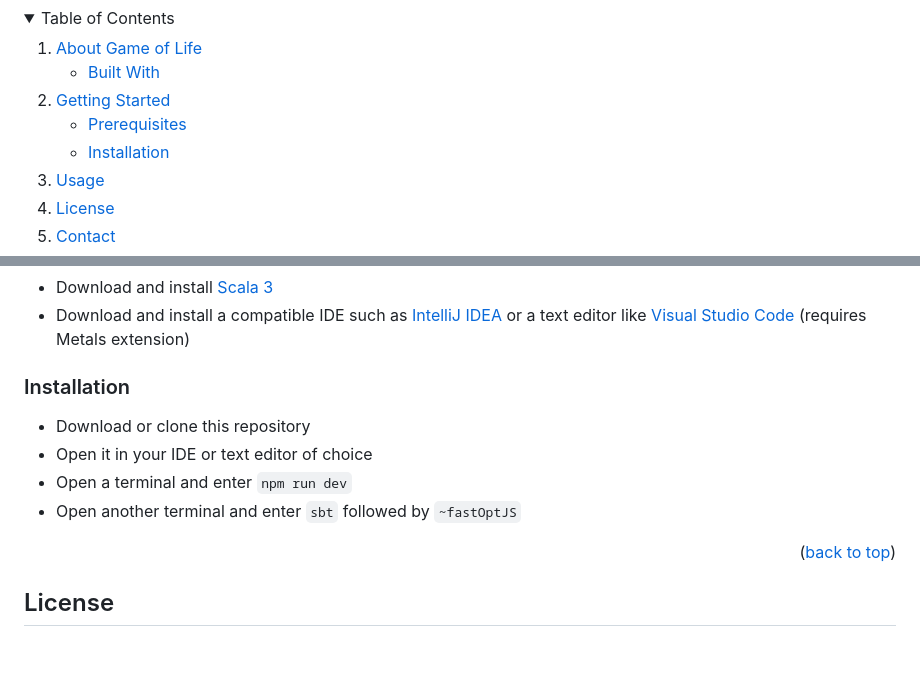
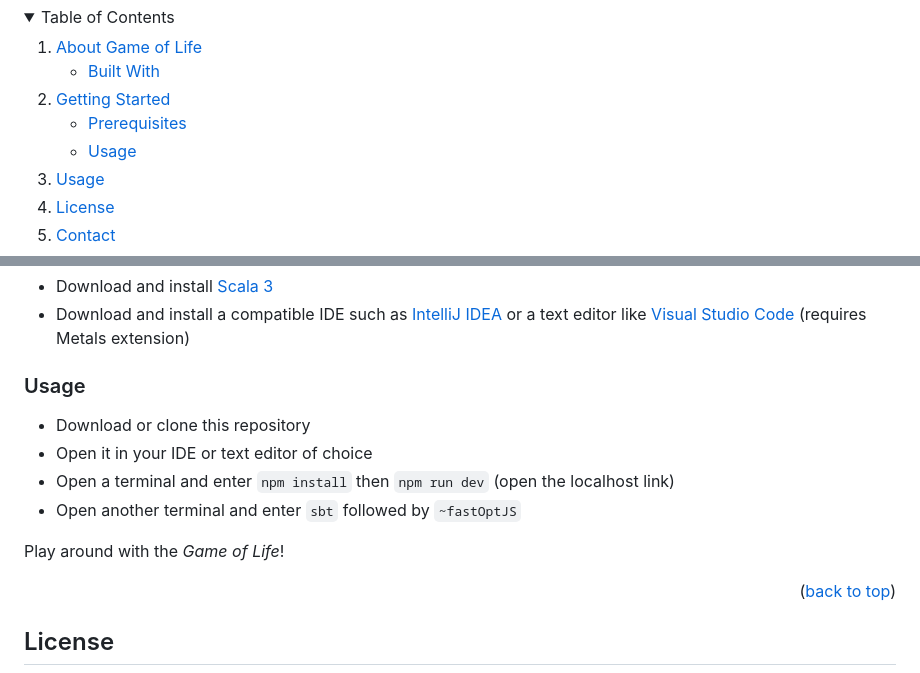
Before and after one commit to iyyel/conways-game-of-life, a Markdown page: README.md, 2 parts joined by grey strips. Drawn GitHub-style; folded sections open; blank space fills up the shorter version.

```diff
--- a/README.md
+++ b/README.md
@@ -40,7 +40,7 @@
       <a href="#getting-started">Getting Started</a>
       <ul>
         <li><a href="#prerequisites">Prerequisites</a></li>
-        <li><a href="#installation">Installation</a></li>
+        <li><a href="#usage">Usage</a></li>
       </ul>
     </li>
     <li><a href="#usage">Usage</a></li>
@@ -91,12 +91,14 @@ This implementation of the **Game of Life** is built using the following technol
 * Download and install [Scala 3](https://www.scala-lang.org/)
 * Download and install a compatible IDE such as [IntelliJ IDEA](https://www.jetbrains.com/idea/download) or a text editor like [Visual Studio Code](https://code.visualstudio.com/) (requires Metals extension)
 
-### Installation
+### Usage
 
 * Download or clone this repository
 * Open it in your IDE or text editor of choice
-* Open a terminal and enter `npm run dev`
+* Open a terminal and enter `npm install` then `npm run dev` (open the localhost link)
 * Open another terminal and enter `sbt` followed by `~fastOptJS`
+
+Play around with the *Game of Life*!
 
 <p align="right">(<a href="#top">back to top</a>)</p>
 
```
